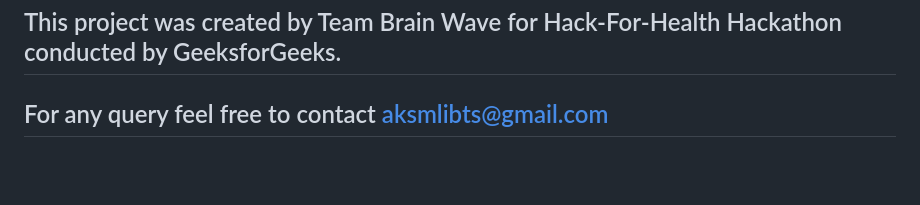
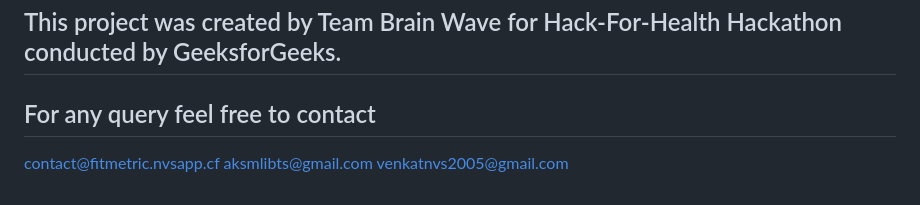
Before and after one commit to Venkatnvs/FitMetric, a Markdown page: README.md, the part around the change. Drawn GitHub-style; blank space fills up the shorter version.

```diff
--- a/README.md
+++ b/README.md
@@ -153,4 +153,7 @@ python manage.py runserver
 Note: If it is showing error edit ENTER_SECRET_KEY, ENTER_PASSWORD, ENTER_EMAIL, ENTER_HOST_USERNAME in env.txt from main directory and paste as .env in FitMetric/FitMetric path
 
 ## This project was created by Team Brain Wave for Hack-For-Health Hackathon conducted by GeeksforGeeks.
-## For any query feel free to contact aksmlibts@gmail.com
+## For any query feel free to contact
+contact@fitmetric.nvsapp.cf
+aksmlibts@gmail.com
+venkatnvs2005@gmail.com
```
